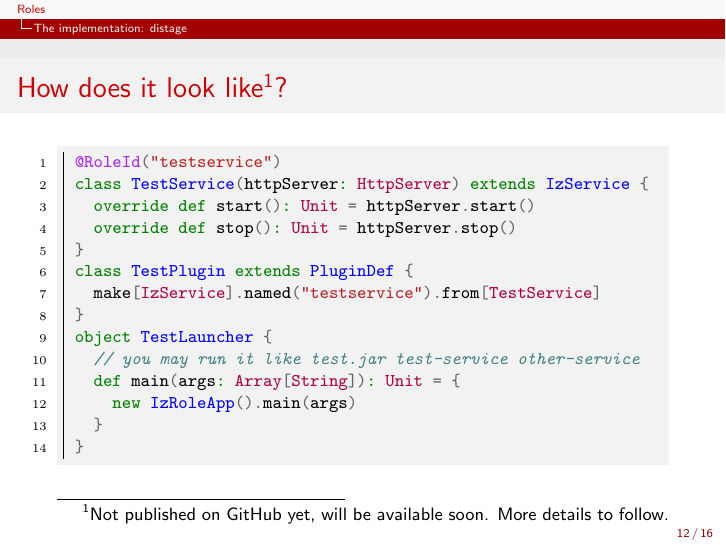
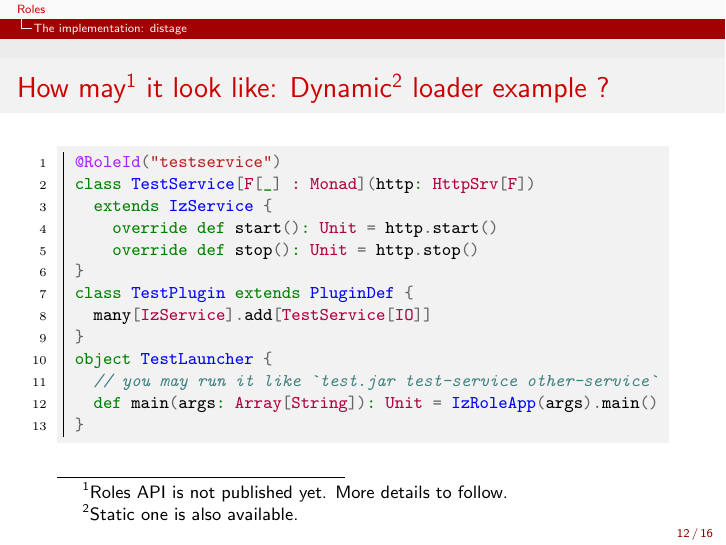
Before and after one commit to 7mind/slides, LaTeX slides (02-roles/roles.tex): page 12 of 16. The pictures show the PDF file 02-roles/target/roles.pdf that the author committed with the source.

Commit message:
better example

```diff
--- a/02-roles/roles.tex
+++ b/02-roles/roles.tex
@@ -66,18 +66,17 @@ texcl=false,
 
 \begin{VerbatimOut}{ex-scala-roles.tmp}
 @RoleId("testservice")
-class TestService(httpServer: HttpServer) extends IzService {
-  override def start(): Unit = httpServer.start()
-  override def stop(): Unit = httpServer.stop()
+class TestService[F[_] : Monad](http: HttpSrv[F])
+  extends IzService {
+    override def start(): Unit = http.start()
+    override def stop(): Unit = http.stop()
 }
 class TestPlugin extends PluginDef {
-  make[IzService].named("testservice").from[TestService]
+  many[IzService].add[TestService[IO]]
 }
 object TestLauncher {
-  // you may run it like test.jar test-service other-service
-  def main(args: Array[String]): Unit = {
-    new IzRoleApp().main(args)
-  }
+  // you may run it like `test.jar test-service other-service`
+  def main(args: Array[String]): Unit = IzRoleApp(args).main()
 }
 \end{VerbatimOut}
 
@@ -222,9 +221,10 @@ We need something with all the positive traits of Microservices and Monoliths bu
 \end{frame}
 
 \begin{frame}
-\frametitle{How does it look like\footnotemark[1]?}
+\frametitle{How may\footnotemark[1] it look like: Dynamic\footnotemark[2] loader example ?}
 \scalacode{target/ex-scala-roles.tmp}
-\footnotetext[1]{Not published on GitHub yet, will be available soon. More details to follow.}
+\footnotetext[1]{Roles API is not published yet. More details to follow.}
+\footnotetext[2]{Static one is also available.}
 \end{frame}
 
 \begin{frame}
```
Also changed, not shown: 02-roles/target/roles.pdf.
